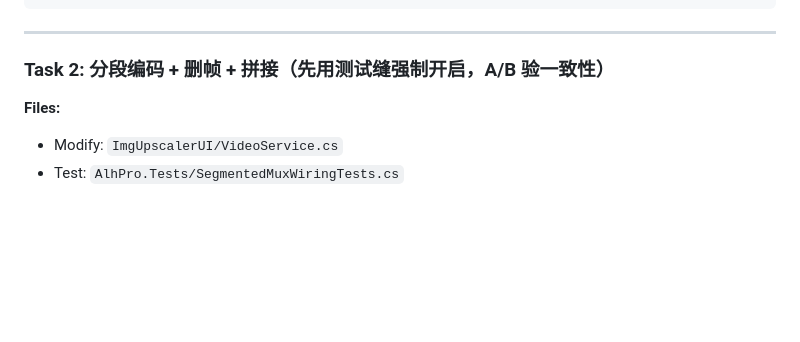
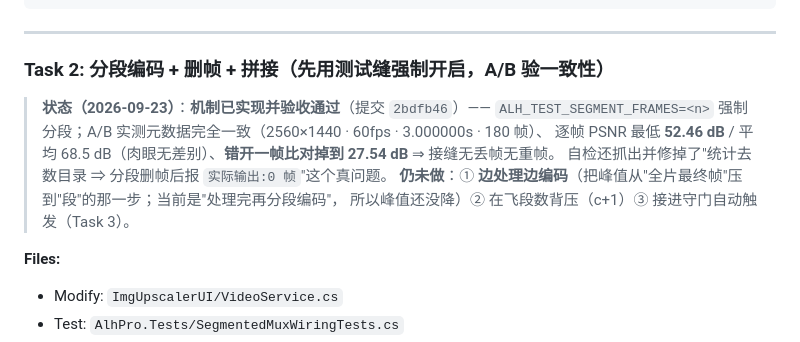
Before and after one commit to AlLHHH/ALH-Pro, a Markdown page: docs/2026-09-23-segmented-mux-plan.md, the part around the change. GitHub-like rendering; blank space fills up the shorter version.

Commit message:
计划文档:标记步2 机制已验收(52.46dB/错位27.54dB),仍欠边处理边编码与自动触发

```diff
--- a/docs/2026-09-23-segmented-mux-plan.md
+++ b/docs/2026-09-23-segmented-mux-plan.md
@@ -189,6 +189,13 @@ git commit -F <含中文说明的临时文件>   # 本仓库纪律:中文提交
 
 ### Task 2: 分段编码 + 删帧 + 拼接（先用测试缝强制开启，A/B 验一致性）
 
+> **状态（2026-09-23）**：**机制已实现并验收通过**（提交 `2bdfb46`）——
+> `ALH_TEST_SEGMENT_FRAMES=<n>` 强制分段；A/B 实测元数据完全一致（2560×1440 · 60fps · 3.000000s · 180 帧）、
+> 逐帧 PSNR 最低 **52.46 dB** / 平均 68.5 dB（肉眼无差别）、**错开一帧比对掉到 27.54 dB** ⇒ 接缝无丢帧无重帧。
+> 自检还抓出并修掉了"统计去数目录 ⇒ 分段删帧后报 `实际输出:0 帧`"这个真问题。
+> **仍未做**：① **边处理边编码**（把峰值从"全片最终帧"压到"段"的那一步；当前是"处理完再分段编码"，
+> 所以峰值还没降）② 在飞段数背压（c+1）③ 接进守门自动触发（Task 3）。
+
 **Files:**
 - Modify: `ImgUpscalerUI/VideoService.cs`
 - Test: `AlhPro.Tests/SegmentedMuxWiringTests.cs`
```
